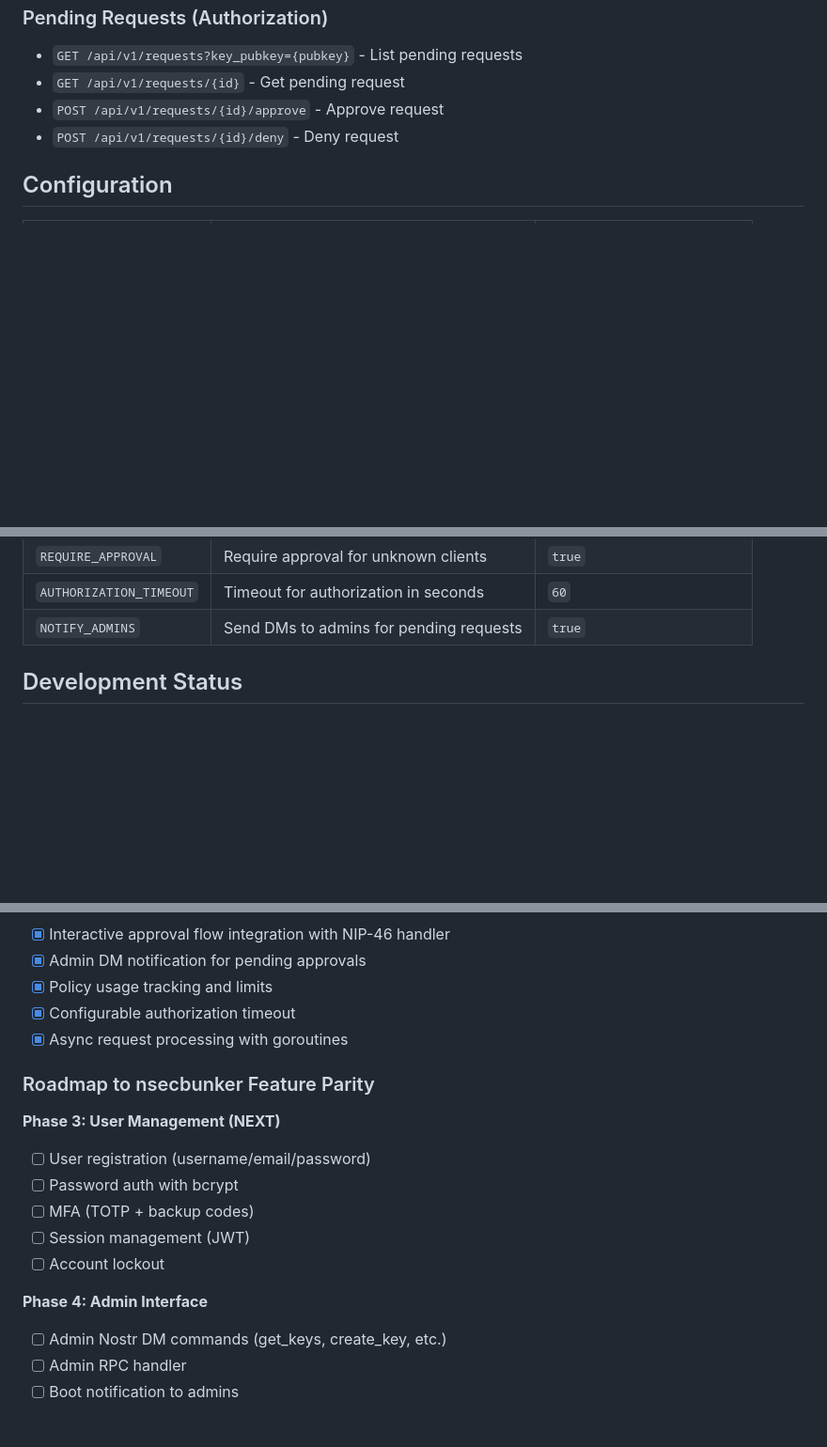
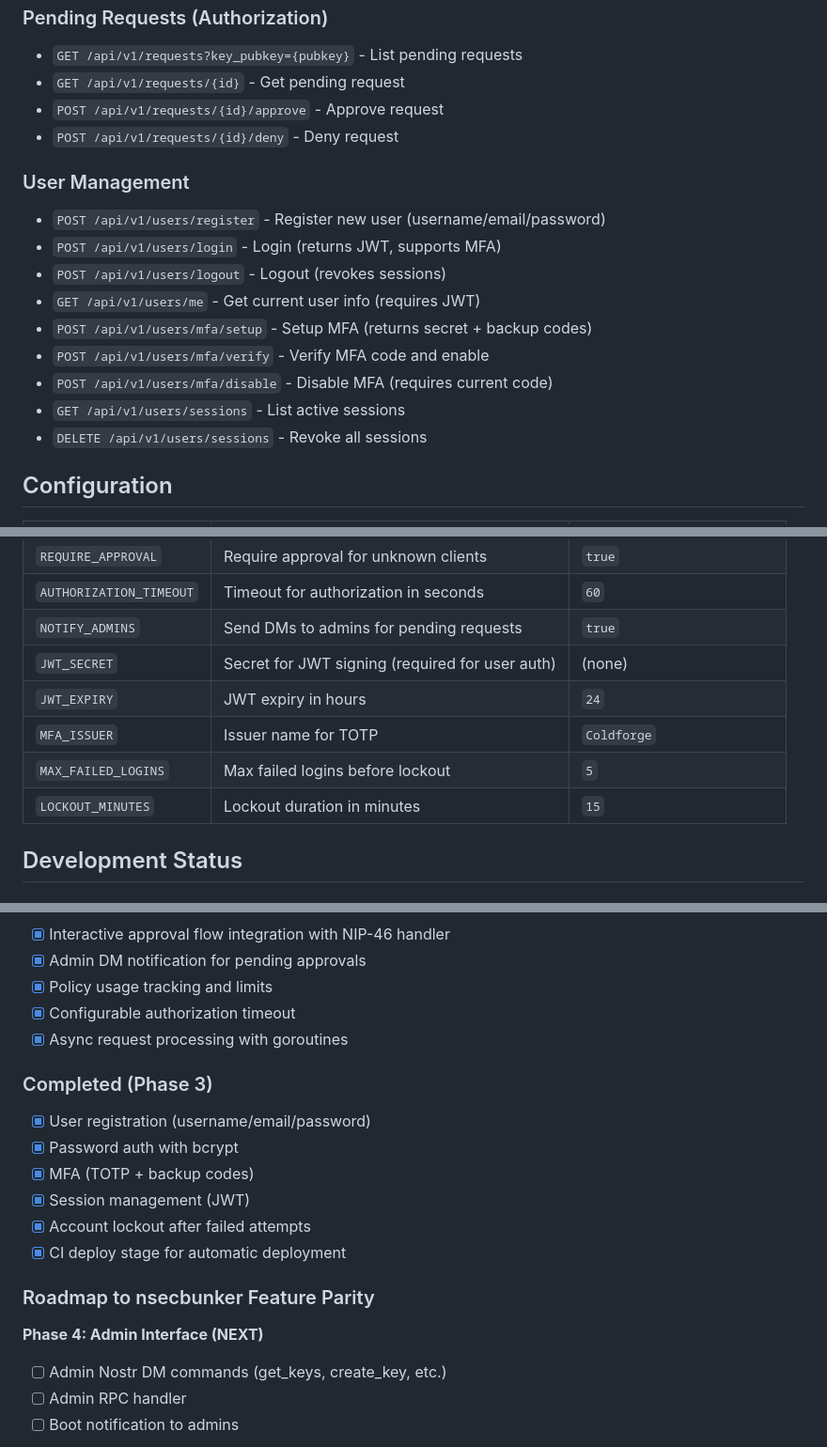
Before and after one commit to theLockesmith/cloistr-signer, a Markdown page: CLAUDE.md, 3 parts joined by grey strips. Shown at 94% size. Rendered like a GitHub page; blank space fills up the shorter version.

Commit message:
Update CLAUDE.md with Phase 3 completion status
- Add user management API endpoints documentation
- Add new auth configuration variables
- Mark Phase 3 as complete
- Add auth package to architecture

Co-Authored-By: Claude Opus 4.5 <noreply@anthropic.com>

```diff
--- a/CLAUDE.md
+++ b/CLAUDE.md
@@ -85,6 +86,17 @@ internal/
 - `POST /api/v1/requests/{id}/approve` - Approve request
 - `POST /api/v1/requests/{id}/deny` - Deny request
 
+### User Management
+- `POST /api/v1/users/register` - Register new user (username/email/password)
+- `POST /api/v1/users/login` - Login (returns JWT, supports MFA)
+- `POST /api/v1/users/logout` - Logout (revokes sessions)
+- `GET /api/v1/users/me` - Get current user info (requires JWT)
+- `POST /api/v1/users/mfa/setup` - Setup MFA (returns secret + backup codes)
+- `POST /api/v1/users/mfa/verify` - Verify MFA code and enable
+- `POST /api/v1/users/mfa/disable` - Disable MFA (requires current code)
+- `GET /api/v1/users/sessions` - List active sessions
+- `DELETE /api/v1/users/sessions` - Revoke all sessions
+
 ## Configuration
 
 | Env Variable | Description | Default |
@@ -99,6 +111,11 @@ internal/
 | `REQUIRE_APPROVAL` | Require approval for unknown clients | `true` |
 | `AUTHORIZATION_TIMEOUT` | Timeout for authorization in seconds | `60` |
 | `NOTIFY_ADMINS` | Send DMs to admins for pending requests | `true` |
+| `JWT_SECRET` | Secret for JWT signing (required for user auth) | (none) |
+| `JWT_EXPIRY` | JWT expiry in hours | `24` |
+| `MFA_ISSUER` | Issuer name for TOTP | `Coldforge` |
+| `MAX_FAILED_LOGINS` | Max failed logins before lockout | `5` |
+| `LOCKOUT_MINUTES` | Lockout duration in minutes | `15` |
 
 ## Development Status
 
@@ -131,16 +148,17 @@ internal/
 - [x] Configurable authorization timeout
 - [x] Async request processing with goroutines
 
+### Completed (Phase 3)
+- [x] User registration (username/email/password)
+- [x] Password auth with bcrypt
+- [x] MFA (TOTP + backup codes)
+- [x] Session management (JWT)
+- [x] Account lockout after failed attempts
+- [x] CI deploy stage for automatic deployment
+
 ### Roadmap to nsecbunker Feature Parity
 
-**Phase 3: User Management (NEXT)**
-- [ ] User registration (username/email/password)
-- [ ] Password auth with bcrypt
-- [ ] MFA (TOTP + backup codes)
-- [ ] Session management (JWT)
-- [ ] Account lockout
-
-**Phase 4: Admin Interface**
+**Phase 4: Admin Interface (NEXT)**
 - [ ] Admin Nostr DM commands (get_keys, create_key, etc.)
 - [ ] Admin RPC handler
 - [ ] Boot notification to admins
```
Also changed, not shown: other parts of CLAUDE.md (+3 -2 lines).
